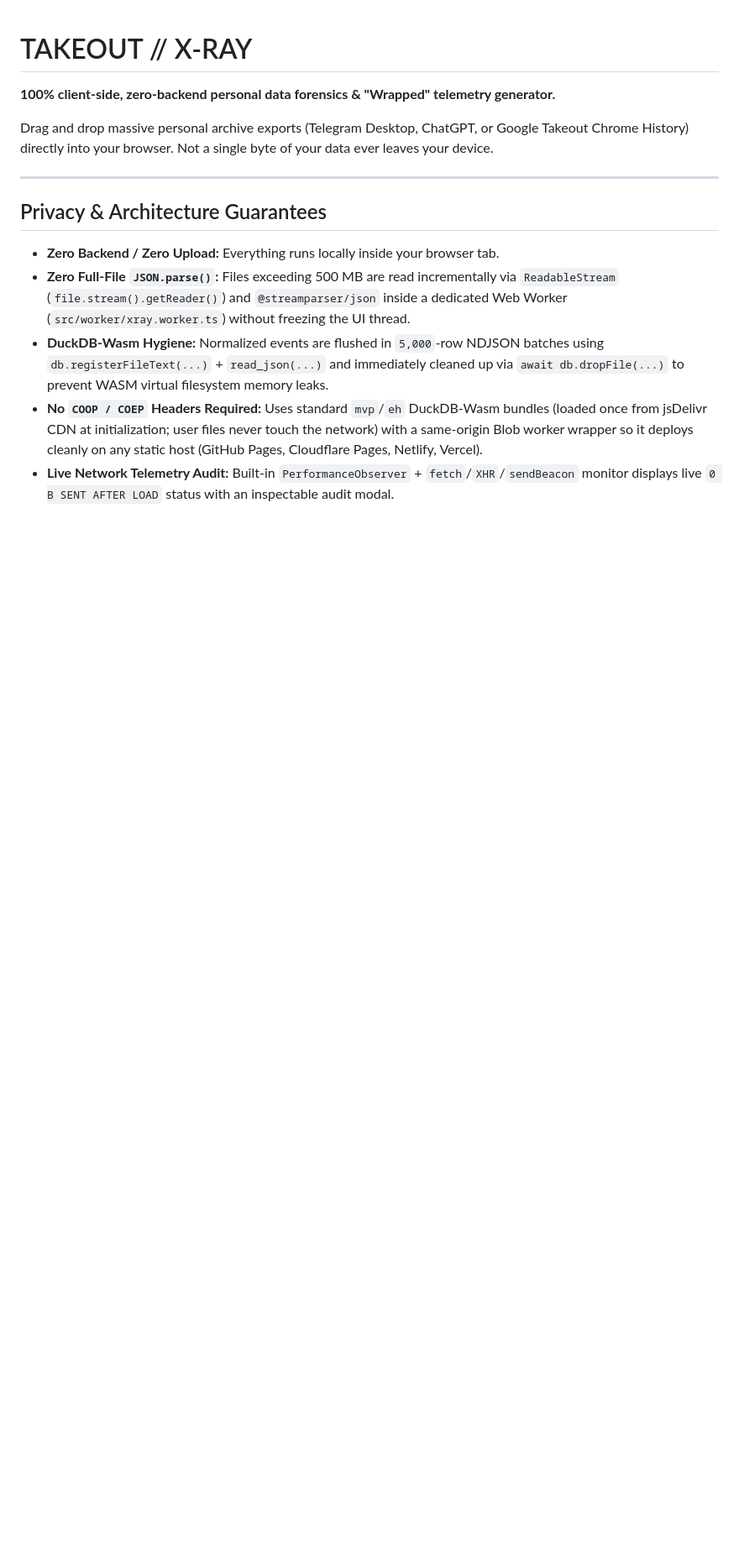
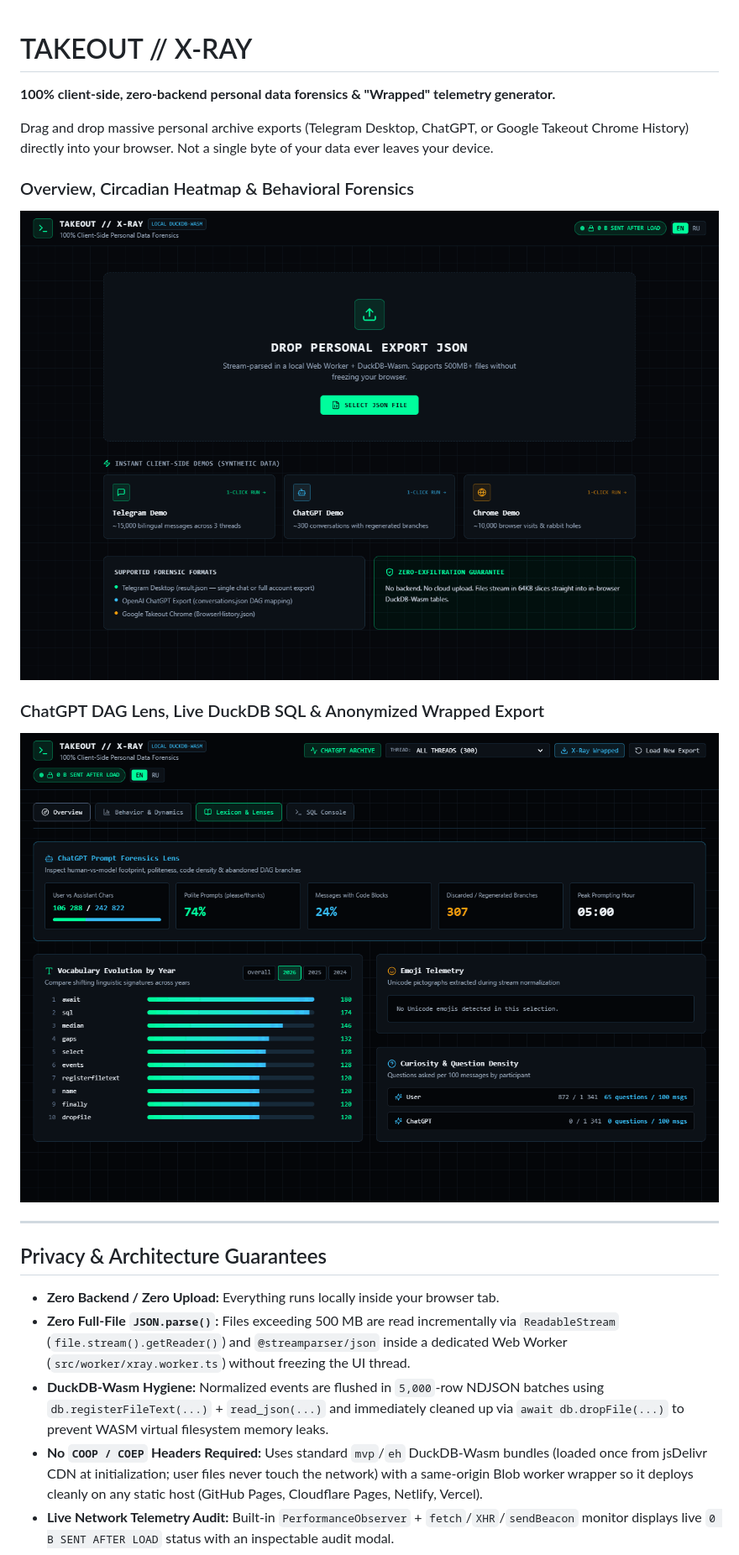
Before and after one commit to wioledead/takeout-xray, a Markdown page: README.md, the part around the change. Shown at 84% size. Rendered like a GitHub page; pictures changed too: docs/assets/overview-tour.gif (added), docs/assets/sql-wrapped-audit.gif (added); blank space fills up the shorter version.

Commit message:
docs: add animated walkthrough GIFs to README

```diff
--- a/README.md
+++ b/README.md
@@ -3,6 +3,14 @@
 **100% client-side, zero-backend personal data forensics & "Wrapped" telemetry generator.**
 
 Drag and drop massive personal archive exports (Telegram Desktop, ChatGPT, or Google Takeout Chrome History) directly into your browser. Not a single byte of your data ever leaves your device.
+
+### Overview, Circadian Heatmap & Behavioral Forensics
+
+![Takeout X-Ray Overview Tour](docs/assets/overview-tour.gif)
+
+### ChatGPT DAG Lens, Live DuckDB SQL & Anonymized Wrapped Export
+
+![ChatGPT Lens, DuckDB SQL Console & Network Audit](docs/assets/sql-wrapped-audit.gif)
 
 ---
 
```
